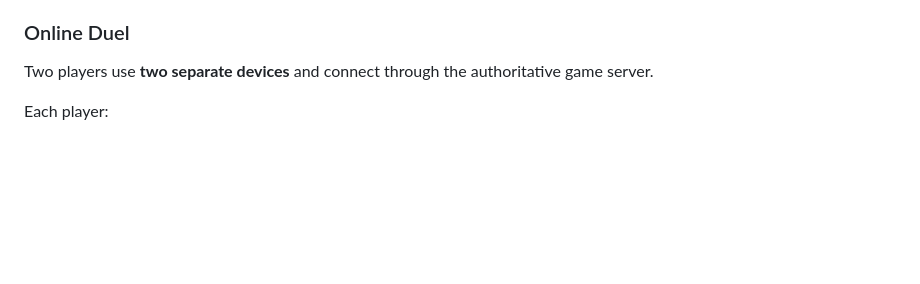
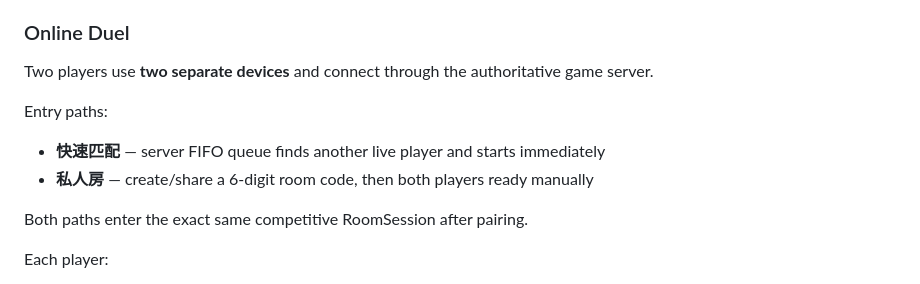
Before and after one commit to wenq705-sys/DoubleFight-Web, a Markdown page: docs/GAME_DESIGN.md, the part around the change. Rendered like a GitHub page; blank space fills up the shorter version.

Commit message:
docs: update docs/GAME_DESIGN.md for M2.5 matchmaking

```diff
--- a/docs/GAME_DESIGN.md
+++ b/docs/GAME_DESIGN.md
@@ -23,6 +23,12 @@ Solo mode carries:
 ### Online Duel
 
 Two players use **two separate devices** and connect through the authoritative game server.
+
+Entry paths:
+- **快速匹配** — server FIFO queue finds another live player and starts immediately
+- **私人房** — create/share a 6-digit room code, then both players ready manually
+
+Both paths enter the exact same competitive RoomSession after pairing.
 
 Each player:
 - chooses their own visual theme independently,
```
